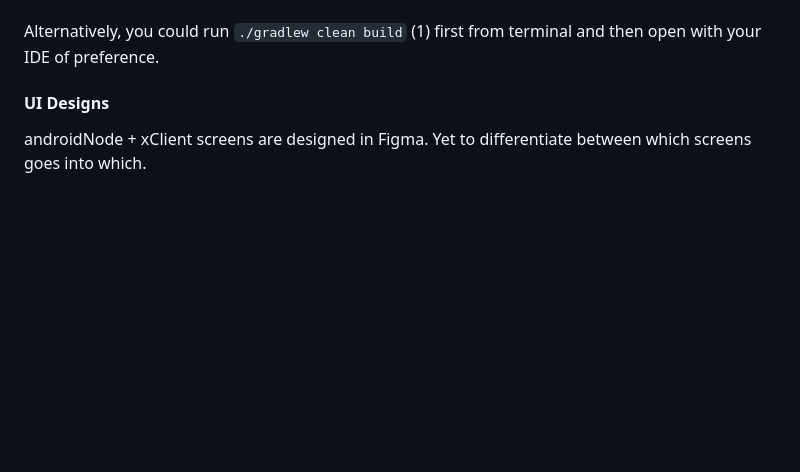
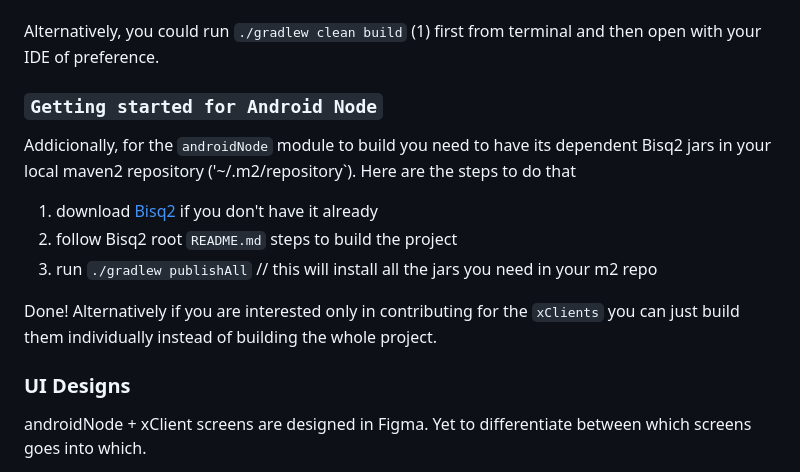
Before and after one commit to salottodev/bisq-mobile, a Markdown page: bisqapps/README.md, the part around the change. Rendered like a GitHub page; blank space fills up the shorter version.

Commit message:
- update readme docs for getting started with androidNode (#32)

```diff
--- a/bisqapps/README.md
+++ b/bisqapps/README.md
@@ -37,7 +37,17 @@ If you are a mobile enthusiast and feel driven by Bisq goals, please reach out!
 
 Alternatively, you could run `./gradlew clean build` (1) first from terminal and then open with your IDE of preference.
 
-#### UI Designs
+### `Getting started for Android Node`
+
+Addicionally, for the `androidNode` module to build you need to have its dependent Bisq2 jars in your local maven2 repository ('~/.m2/repository`). Here are the steps to do that
+
+1. download [Bisq2](https://github.com/bisq-network/bisq2) if you don't have it already
+2. follow Bisq2 root `README.md` steps to build the project
+3. run `./gradlew publishAll` // this will install all the jars you need in your m2 repo
+
+Done! Alternatively if you are interested only in contributing for the `xClients` you can just build them individually instead of building the whole project.
+
+### UI Designs
 androidNode + xClient screens are designed in Figma.
 Yet to differentiate between which screens goes into which.
 
```
